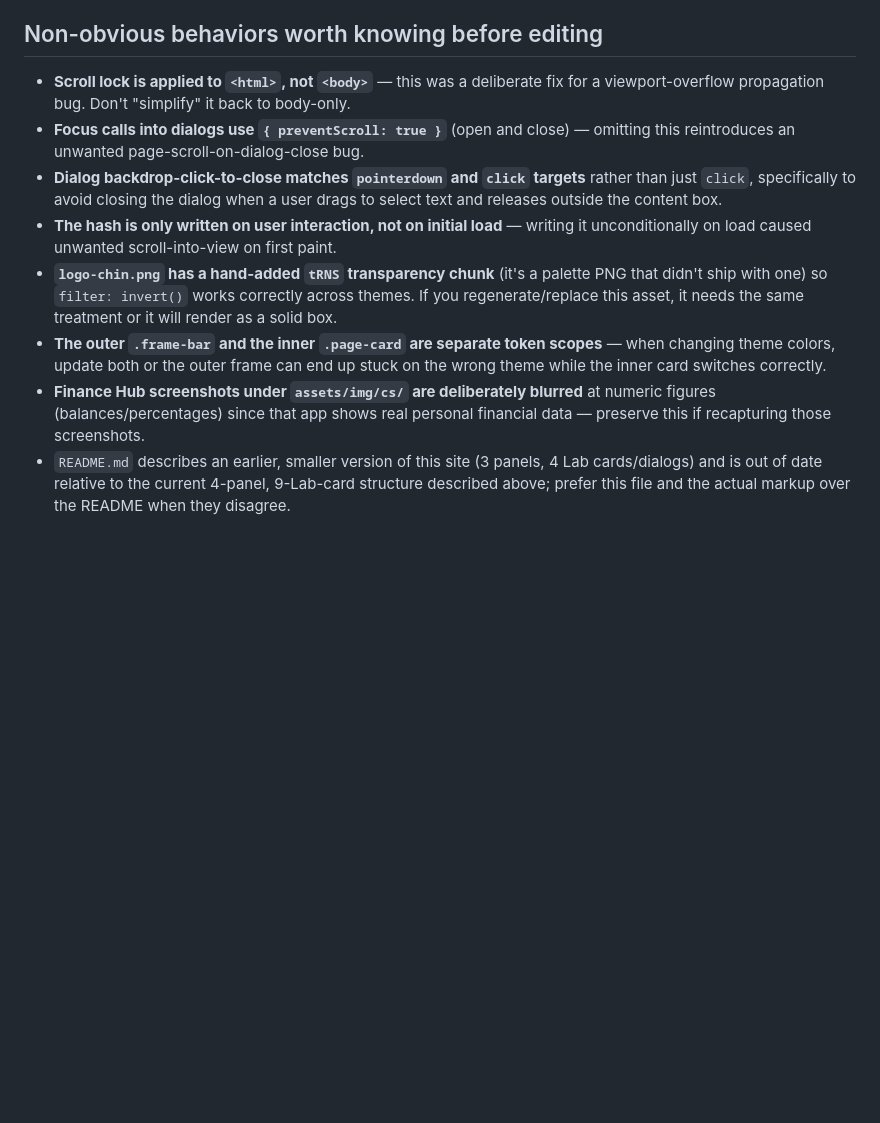
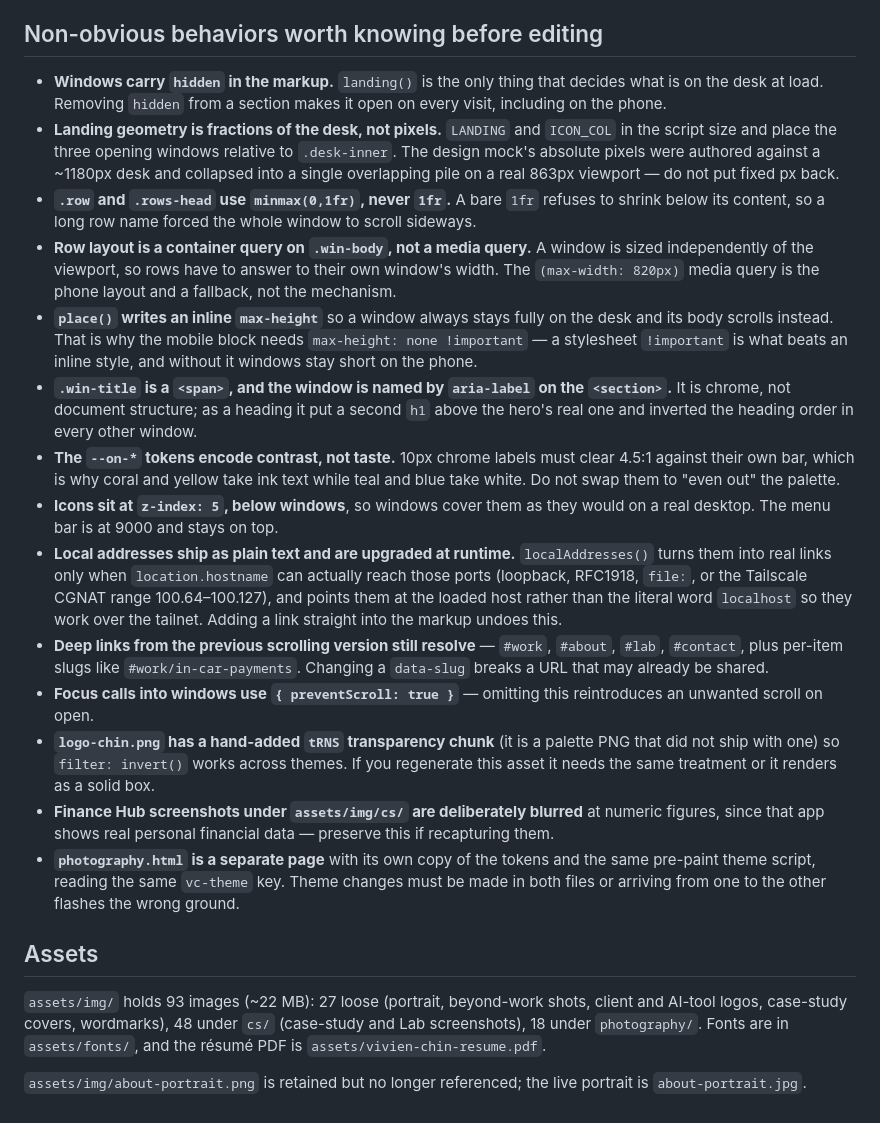
Before and after one commit to aibotvivi/portfolio, a Markdown page: CLAUDE.md, the part around one of its changes. Rendered like a GitHub page; blank space fills up the shorter version.

```diff
--- a/CLAUDE.md
+++ b/CLAUDE.md
@@ -65,26 +78,58 @@ existing one in the repo.
 
 ## Non-obvious behaviors worth knowing before editing
 
-- **Scroll lock is applied to `<html>`, not `<body>`** — this was a deliberate fix for
-  a viewport-overflow propagation bug. Don't "simplify" it back to body-only.
-- **Focus calls into dialogs use `{ preventScroll: true }`** (open and close) —
-  omitting this reintroduces an unwanted page-scroll-on-dialog-close bug.
-- **Dialog backdrop-click-to-close matches `pointerdown` and `click` targets** rather
-  than just `click`, specifically to avoid closing the dialog when a user drags to
-  select text and releases outside the content box.
-- **The hash is only written on user interaction, not on initial load** — writing it
-  unconditionally on load caused unwanted scroll-into-view on first paint.
-- **`logo-chin.png` has a hand-added `tRNS` transparency chunk** (it's a palette PNG
-  that didn't ship with one) so `filter: invert()` works correctly across themes. If
-  you regenerate/replace this asset, it needs the same treatment or it will render as
-  a solid box.
-- **The outer `.frame-bar` and the inner `.page-card` are separate token scopes** —
-  when changing theme colors, update both or the outer frame can end up stuck on the
-  wrong theme while the inner card switches correctly.
-- **Finance Hub screenshots under `assets/img/cs/` are deliberately blurred** at
-  numeric figures (balances/percentages) since that app shows real personal financial
-  data — preserve this if recapturing those screenshots.
-- `README.md` describes an earlier, smaller version of this site (3 panels, 4 Lab
-  cards/dialogs) and is out of date relative to the current 4-panel, 9-Lab-card
-  structure described above; prefer this file and the actual markup over the README
-  when they disagree.
+- **Windows carry `hidden` in the markup.** `landing()` is the only thing that decides
+  what is on the desk at load. Removing `hidden` from a section makes it open on every
+  visit, including on the phone.
+- **Landing geometry is fractions of the desk, not pixels.** `LANDING` and `ICON_COL` in
+  the script size and place the three opening windows relative to `.desk-inner`. The
+  design mock's absolute pixels were authored against a ~1180px desk and collapsed into a
+  single overlapping pile on a real 863px viewport — do not put fixed px back.
+- **`.row` and `.rows-head` use `minmax(0,1fr)`, never `1fr`.** A bare `1fr` refuses to
+  shrink below its content, so a long row name forced the whole window to scroll
+  sideways.
+- **Row layout is a container query on `.win-body`, not a media query.** A window is
+  sized independently of the viewport, so rows have to answer to their own window's
+  width. The `(max-width: 820px)` media query is the phone layout and a fallback, not
+  the mechanism.
+- **`place()` writes an inline `max-height`** so a window always stays fully on the desk
+  and its body scrolls instead. That is why the mobile block needs
+  `max-height: none !important` — a stylesheet `!important` is what beats an inline
+  style, and without it windows stay short on the phone.
+- **`.win-title` is a `<span>`, and the window is named by `aria-label` on the
+  `<section>`.** It is chrome, not document structure; as a heading it put a second `h1`
+  above the hero's real one and inverted the heading order in every other window.
+- **The `--on-*` tokens encode contrast, not taste.** 10px chrome labels must clear
+  4.5:1 against their own bar, which is why coral and yellow take ink text while teal and
+  blue take white. Do not swap them to "even out" the palette.
+- **Icons sit at `z-index: 5`, below windows**, so windows cover them as they would on a
+  real desktop. The menu bar is at 9000 and stays on top.
+- **Local addresses ship as plain text and are upgraded at runtime.** `localAddresses()`
+  turns them into real links only when `location.hostname` can actually reach those
+  ports (loopback, RFC1918, `file:`, or the Tailscale CGNAT range 100.64–100.127), and
+  points them at the loaded host rather than the literal word `localhost` so they work
+  over the tailnet. Adding a link straight into the markup undoes this.
+- **Deep links from the previous scrolling version still resolve** — `#work`, `#about`,
+  `#lab`, `#contact`, plus per-item slugs like `#work/in-car-payments`. Changing a
+  `data-slug` breaks a URL that may already be shared.
+- **Focus calls into windows use `{ preventScroll: true }`** — omitting this reintroduces
+  an unwanted scroll on open.
+- **`logo-chin.png` has a hand-added `tRNS` transparency chunk** (it is a palette PNG
+  that did not ship with one) so `filter: invert()` works across themes. If you
+  regenerate this asset it needs the same treatment or it renders as a solid box.
+- **Finance Hub screenshots under `assets/img/cs/` are deliberately blurred** at numeric
+  figures, since that app shows real personal financial data — preserve this if
+  recapturing them.
+- **`photography.html` is a separate page** with its own copy of the tokens and the same
+  pre-paint theme script, reading the same `vc-theme` key. Theme changes must be made in
+  both files or arriving from one to the other flashes the wrong ground.
+
+## Assets
+
+`assets/img/` holds 93 images (~22 MB): 27 loose (portrait, beyond-work shots, client and
+AI-tool logos, case-study covers, wordmarks), 48 under `cs/` (case-study and Lab
+screenshots), 18 under `photography/`. Fonts are in `assets/fonts/`, and the résumé PDF
+is `assets/vivien-chin-resume.pdf`.
+
+`assets/img/about-portrait.png` is retained but no longer referenced; the live portrait
+is `about-portrait.jpg`.
```
Also changed, not shown: other parts of CLAUDE.md (+53 -40 lines), 1 other file.
